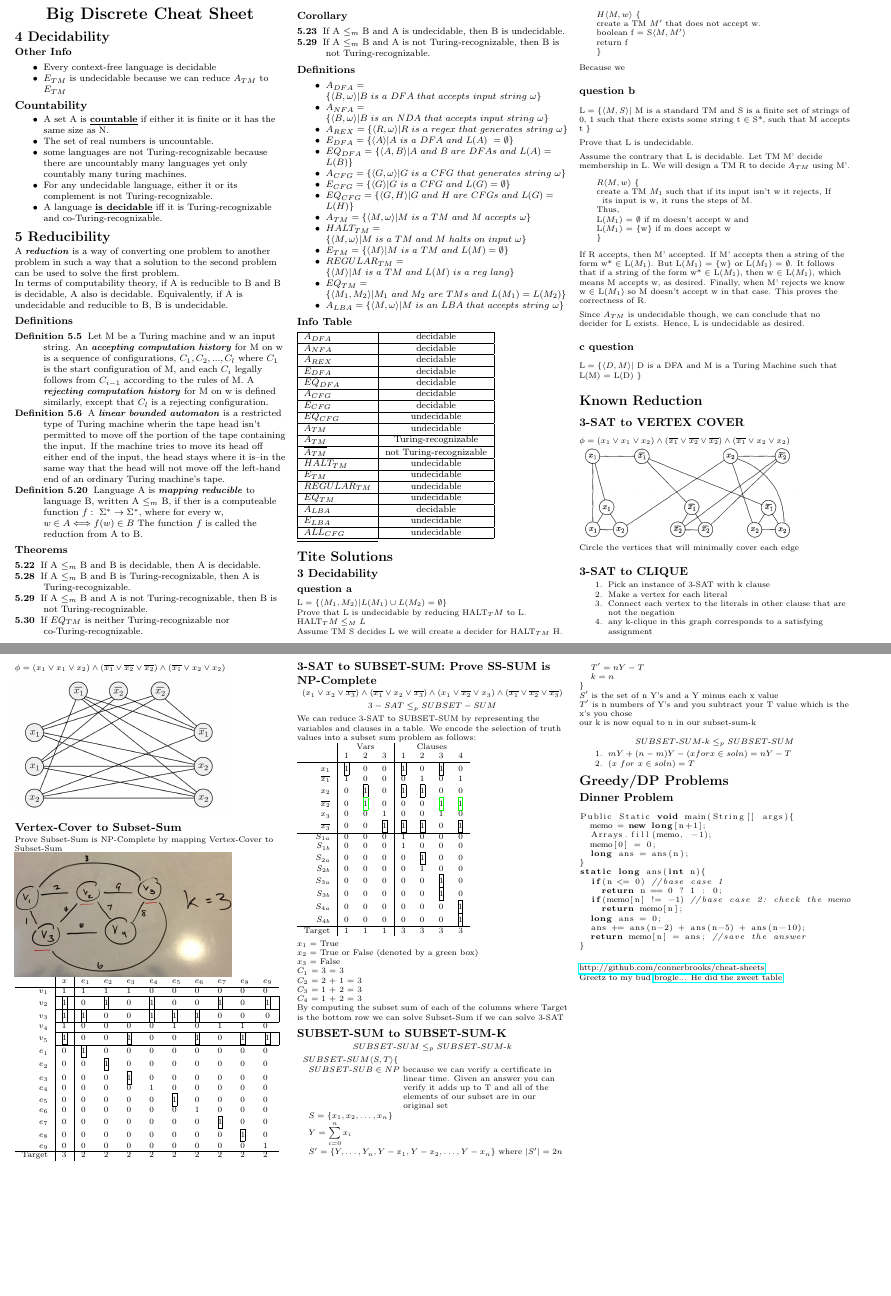
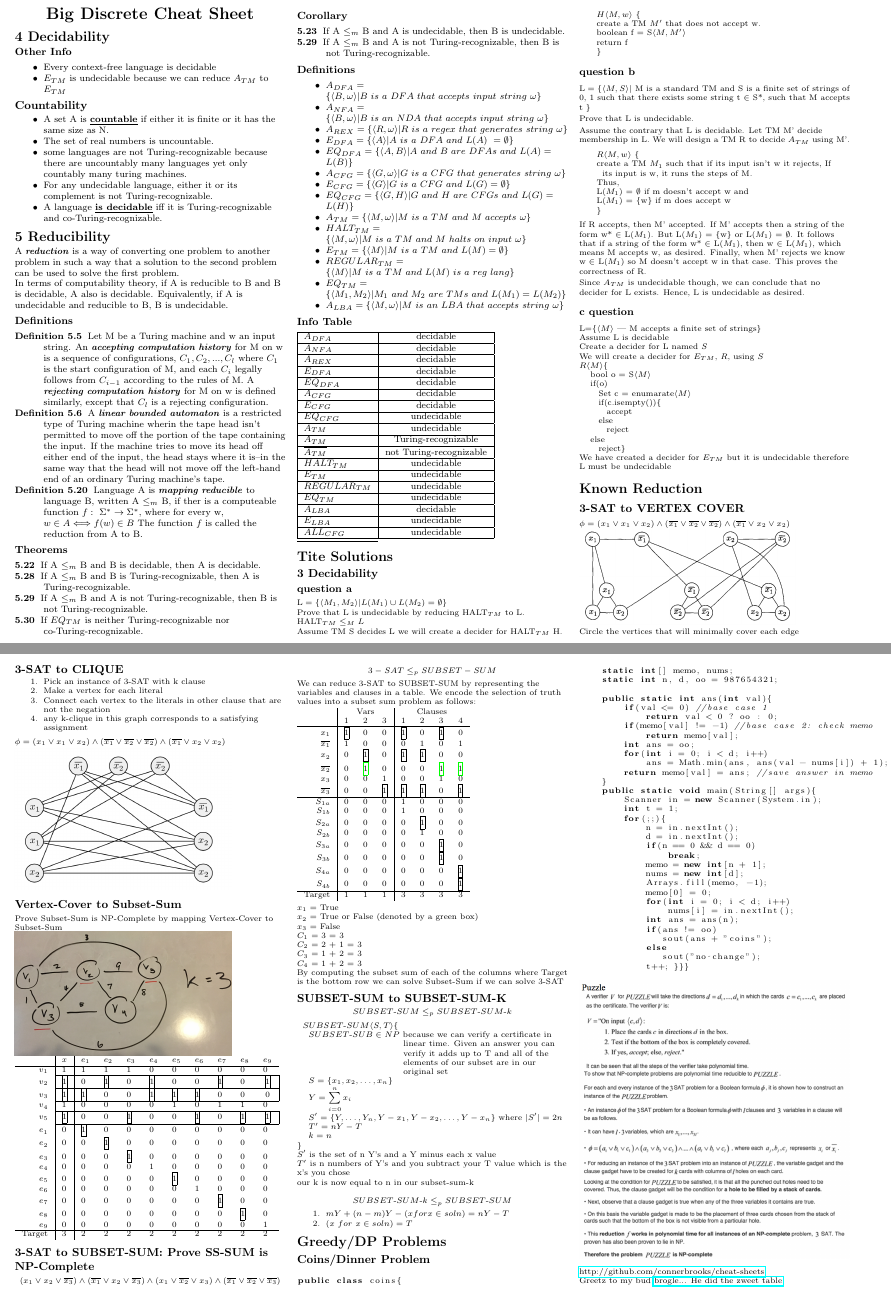
Before and after one commit to connerbrooks/cheat-sheets, a LaTeX document (cot4210/final/final.tex): two parts of pages 1 and 2 of 2, joined at a grey line, cut so that both start at the same text, the shorter picture padded with empty space. Compiled offline with pdfLaTeX.

Commit message:
Added puzzle and changed some formatting a little

```diff
--- a/cot4210/final/final.tex
+++ b/cot4210/final/final.tex
@@ -207,8 +207,8 @@ In terms of computability theory, if A is reducible to B and B is decidable, A a
 
 $\mathrm{L} = \{ \langle{ M_1, M_2 \rangle} | L(M_1) \cup L(M_2) = \emptyset \}$
 
-Prove that L is undecidable by reducing $\mathrm{HALT}_TM$ to L.
-$\mathrm{HALT}_TM \leq_M L$
+Prove that L is undecidable by reducing $\mathrm{HALT}_{TM}$ to L.
+$\mathrm{HALT}_{TM} \leq_M L$
 
 Assume TM S decides L we will create a decider for $\mathrm{HALT}_{TM}$ H.
 
@@ -223,8 +223,6 @@ Assume TM S decides L we will create a decider for $\mathrm{HALT}_{TM}$ H.
 
  \}
 \end{algorithm}
-
-Because we
 
 \subsubsection{question b}
 $\mathrm{L} = \{ \langle{ M, S \rangle} | $ M is a standard TM and S is a finite set of strings of {0, 1} such that there exists some string t $\in$ S*, such that M accepts t  \}
@@ -254,7 +252,21 @@ Since $A_{TM}$ is undecidable though, we can conclude that no decider for L exis
 
 
 \subsubsection{c question}
-$\mathrm{L} = \{ \langle{ D, M \rangle} | $ D is a DFA and M is a Turing Machine such that L(M) = L(D) \}
+L=\{$\langle M \rangle$ | M accepts a finite set of strings\}\\
+Assume L is decidable\\
+Create a decider for L named $S$\\
+We will create a decider for $E_{TM}$, $R$, using $S$\\
+$R\langle M\rangle \{$\\
+\hspace{7pt} bool o = S$\langle M \rangle$ \\
+\hspace{7pt} if(o)\\
+\hspace{14pt} Set c = enumarate$\langle M \rangle$\\
+\hspace{14pt} if(c.isempty())\{ \\
+\hspace{21pt} accept \\
+\hspace{14pt} else \\
+\hspace{21pt} reject \\
+\hspace{7pt} else \\
+\hspace{14pt} reject\} \\
+We have created a decider for $E_{TM}$ but it is undecidable therefore L must be undecidable
 
 \section{Known Reduction}
 \subsection{3-SAT to VERTEX COVER}
@@ -350,24 +362,46 @@ $$SUBSET\mbox{-}SUM\mbox{-}k \leq_{p} SUBSET\mbox{-}SUM$$\\
 \end{enumerate}
 
 \section{Greedy/DP Problems}
-\subsection{Dinner Problem}
+\subsection{Coins/Dinner Problem}
 \begin{lstlisting}
-Public Static void main(String[] args){
-  memo = new long[n+1];
-  Arrays.fill(memo, -1);
-  memo[0] = 0;
-  long ans = ans(n);
-}
-static long ans(int n){
-  if(n <= 0) //base case 1
-    return n == 0 ? 1 : 0;
-  if(memo[n] != -1) //base case 2: check the memo
-    return memo[n];
-  long ans = 0;
-  ans += ans(n-2) + ans(n-5) + ans(n-10);
-  return memo[n] = ans; //save the answer
-}
+public class coins{
+    static int[] memo, nums;
+    static int n, d, oo = 987654321;
+
+    public static int ans(int val){
+        if(val <= 0) //base case 1
+            return val < 0 ? oo : 0;
+        if(memo[val] != -1) //base case 2: check memo
+            return memo[val];
+        int ans = oo;
+        for(int i = 0; i < d; i++)
+            ans = Math.min(ans, ans(val - nums[i]) + 1);
+        return memo[val] = ans; //save answer in memo
+    }
+    public static void main(String[] args){
+        Scanner in = new Scanner(System.in);
+        int t = 1;
+        for(;;){
+            n = in.nextInt();
+            d = in.nextInt();
+            if(n == 0 && d == 0)
+                break;
+            memo = new int[n + 1];
+            nums = new int[d];
+            Arrays.fill(memo, -1);
+            memo[0] = 0;
+            for(int i = 0; i < d; i++)
+                nums[i] = in.nextInt();
+            int ans = ans(n);
+            if(ans != oo)
+               sout(ans + "coins");
+            else
+               sout("no change");
+            t++; }}}
 \end{lstlisting}
+\includegraphics[width=1\linewidth]{puzzle}
+
+
 %Copyright \copyright\ 2015 Conner Brooks
 \vspace{5pt}
 \href{http://github.com/connerbrooks/cheat-sheets}{http://github.com/connerbrooks/cheat-sheets}\\
```
Also changed, not shown: cot4210/final/puzzle.png (added).
